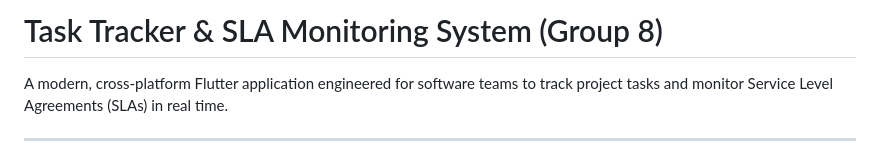
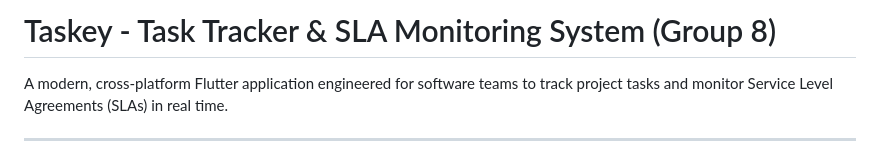
Before and after one commit to Eelaf-Adam/task_tracker_group8, a Markdown page: README.md, the part around the change. Drawn GitHub-style.

Commit message:
Rename project to 'Taskey'

```diff
--- a/README.md
+++ b/README.md
@@ -1,4 +1,4 @@
-# Task Tracker & SLA Monitoring System (Group 8)
+# Taskey - Task Tracker & SLA Monitoring System (Group 8)
 
 A modern, cross-platform Flutter application engineered for software teams to track project tasks and monitor Service Level Agreements (SLAs) in real time.
 
```
